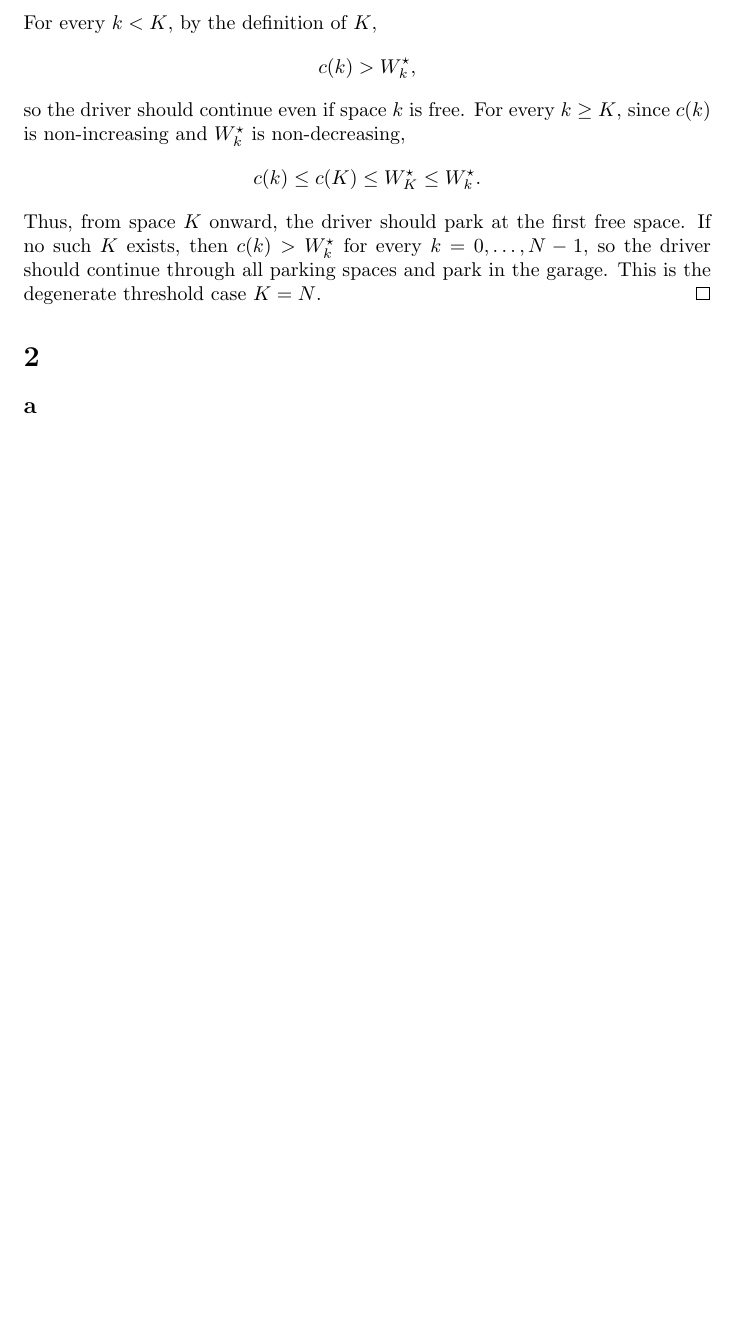
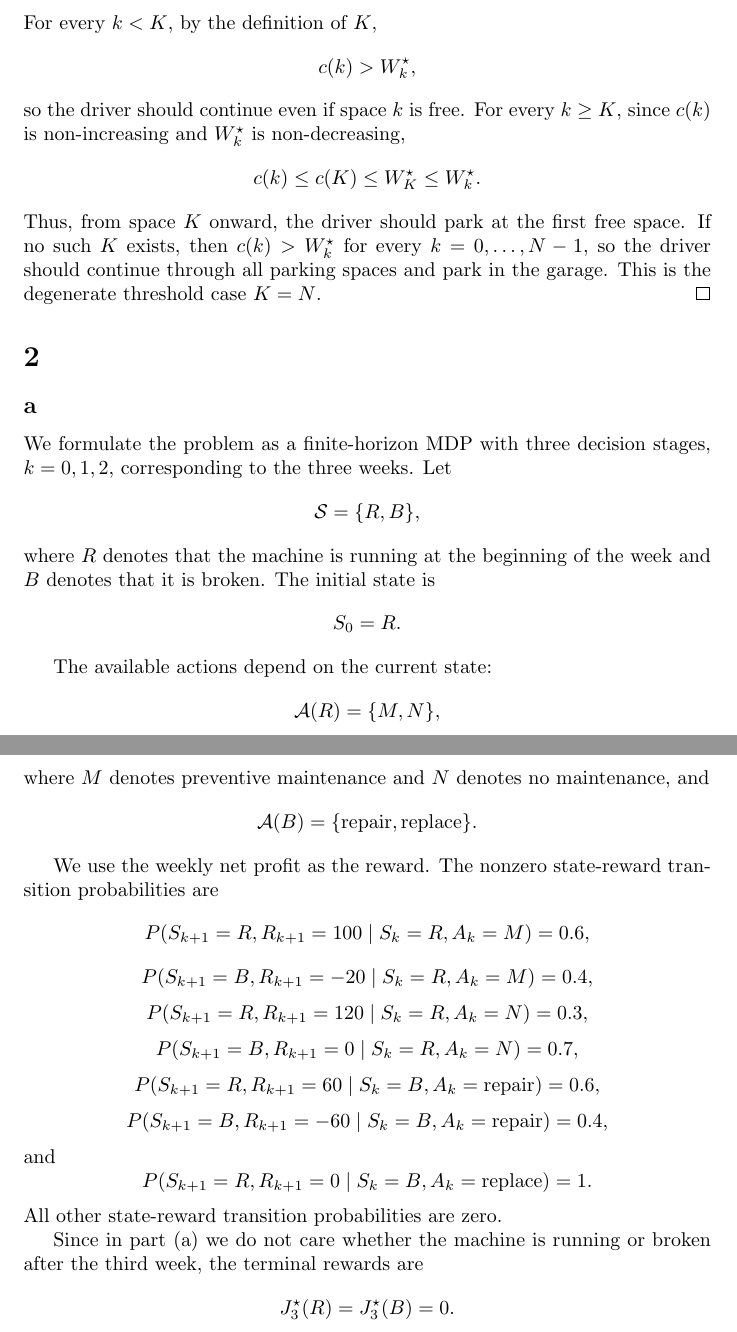
Before and after one commit to russellyaoduphd-cyber/520.637-HW-2, a LaTeX document (main.tex): part of page 3 of 3 before the commit and two parts of pages 3 and 4 of 4 after it, the two joined at a grey line, cut so that both start at the same text, the shorter picture padded with empty space. Compiled offline with pdfLaTeX.

Commit message:
Define MDP for Question 2(a)

```diff
--- a/main.tex
+++ b/main.tex
@@ -87,5 +87,56 @@ spaces and park in the garage. This is the degenerate threshold case $K=N$.
 
 \section{}
 \subsection*{a}
+We formulate the problem as a finite-horizon MDP with three decision stages,
+$k=0,1,2$, corresponding to the three weeks. Let
+\[
+\mathcal S=\{R,B\},
+\]
+where $R$ denotes that the machine is running at the beginning of the week
+and $B$ denotes that it is broken. The initial state is
+\[
+S_0=R.
+\]
+
+The available actions depend on the current state:
+\[
+\mathcal A(R)=\{M,N\},
+\]
+where $M$ denotes preventive maintenance and $N$ denotes no maintenance, and
+\[
+\mathcal A(B)=\{\text{repair},\text{replace}\}.
+\]
+
+We use the weekly net profit as the reward. The nonzero state-reward
+transition probabilities are
+\[
+P(S_{k+1}=R,R_{k+1}=100\mid S_k=R,A_k=M)=0.6,
+\]
+\[
+P(S_{k+1}=B,R_{k+1}=-20\mid S_k=R,A_k=M)=0.4,
+\]
+\[
+P(S_{k+1}=R,R_{k+1}=120\mid S_k=R,A_k=N)=0.3,
+\]
+\[
+P(S_{k+1}=B,R_{k+1}=0\mid S_k=R,A_k=N)=0.7,
+\]
+\[
+P(S_{k+1}=R,R_{k+1}=60\mid S_k=B,A_k=\text{repair})=0.6,
+\]
+\[
+P(S_{k+1}=B,R_{k+1}=-60\mid S_k=B,A_k=\text{repair})=0.4,
+\]
+and
+\[
+P(S_{k+1}=R,R_{k+1}=0\mid S_k=B,A_k=\text{replace})=1.
+\]
+All other state-reward transition probabilities are zero.
+
+Since in part (a) we do not care whether the machine is running or broken
+after the third week, the terminal rewards are
+\[
+J_3^\star(R)=J_3^\star(B)=0.
+\]
 
 \end{document}
```
